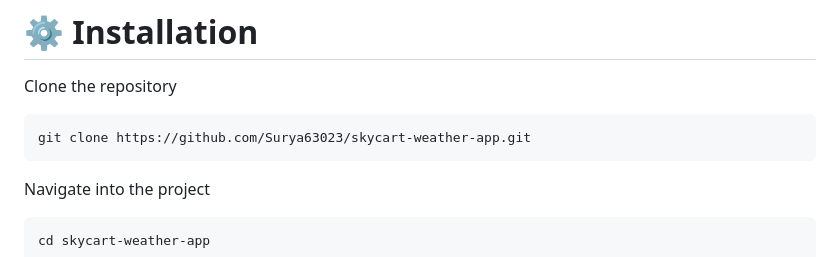
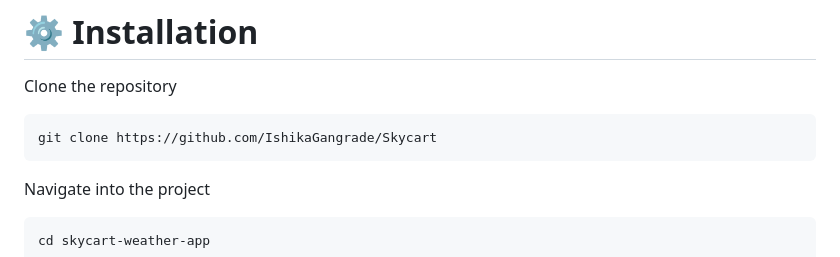
Before and after one commit to IshikaGangrade/Skycart-weather-app, a Markdown page: README.md, the part around the change. Rendered like a GitHub page.

````diff
--- a/README.md
+++ b/README.md
@@ -135,7 +135,7 @@ SkyCart-Weather-Dashboard/
 Clone the repository
 
 ```bash
-git clone https://github.com/Surya63023/skycart-weather-app.git
+git clone https://github.com/IshikaGangrade/Skycart
 ```
 
 Navigate into the project
````
